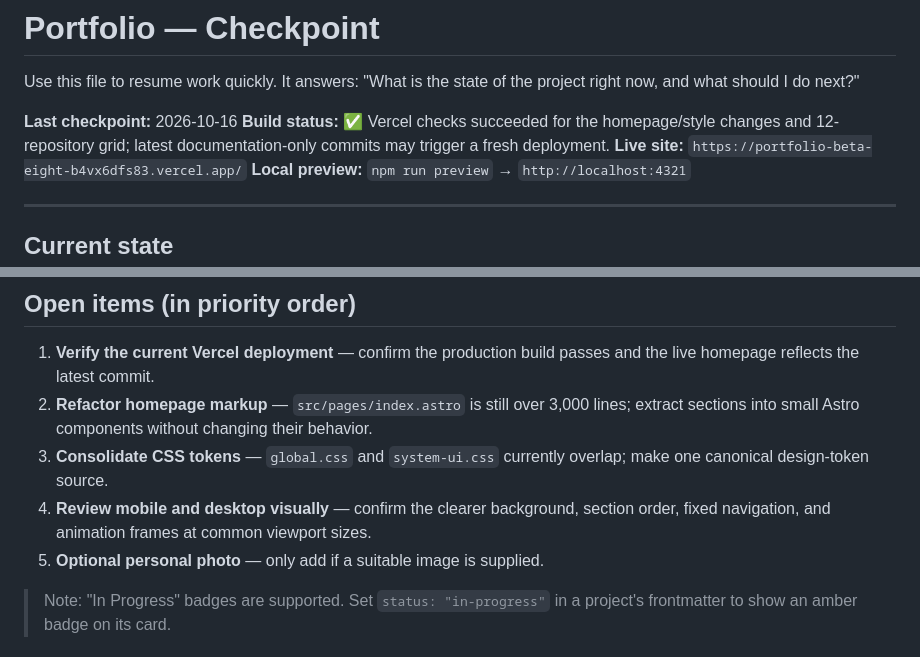
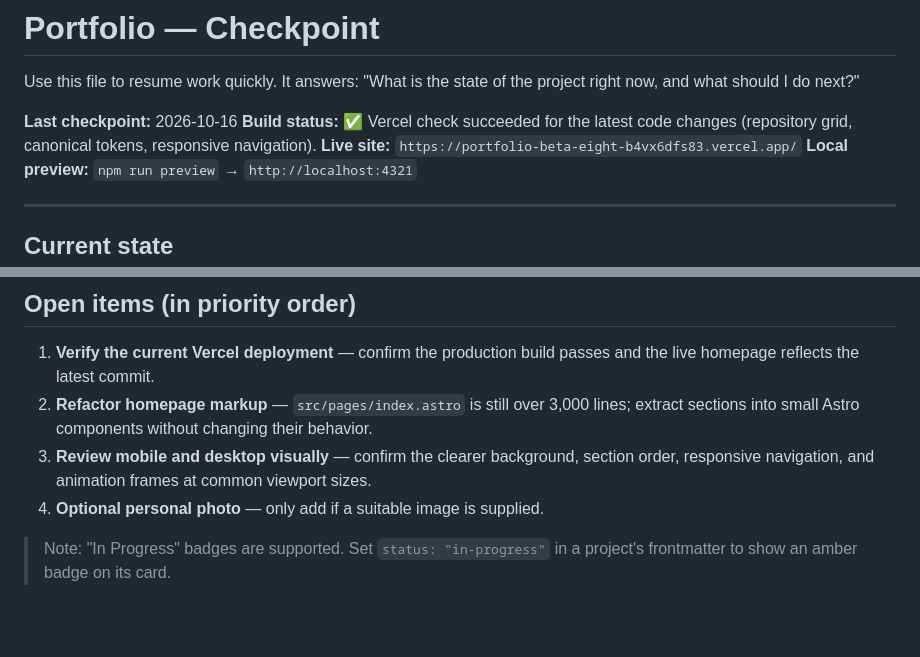
Before and after one commit to barshan94/portfolio, a Markdown page: CHECKPOINT.md, 2 parts joined by grey strips. Rendered like a GitHub page; blank space fills up the shorter version.

Commit message:
Update checkpoint after responsive style cleanup

```diff
--- a/CHECKPOINT.md
+++ b/CHECKPOINT.md
@@ -3,7 +3,7 @@
 Use this file to resume work quickly. It answers: "What is the state of the project right now, and what should I do next?"
 
 **Last checkpoint:** 2026-10-16
-**Build status:** ✅ Vercel checks succeeded for the homepage/style changes and 12-repository grid; latest documentation-only commits may trigger a fresh deployment.
+**Build status:** ✅ Vercel check succeeded for the latest code changes (repository grid, canonical tokens, responsive navigation).
 **Live site:** `https://portfolio-beta-eight-b4vx6dfs83.vercel.app/`
 **Local preview:** `npm run preview` → `http://localhost:4321`
 
@@ -35,9 +35,8 @@ The portfolio is a single-page Astro static site. Bio, experience, skills, conta
 
 1. **Verify the current Vercel deployment** — confirm the production build passes and the live homepage reflects the latest commit.
 2. **Refactor homepage markup** — `src/pages/index.astro` is still over 3,000 lines; extract sections into small Astro components without changing their behavior.
-3. **Consolidate CSS tokens** — `global.css` and `system-ui.css` currently overlap; make one canonical design-token source.
-4. **Review mobile and desktop visually** — confirm the clearer background, section order, fixed navigation, and animation frames at common viewport sizes.
-5. **Optional personal photo** — only add if a suitable image is supplied.
+3. **Review mobile and desktop visually** — confirm the clearer background, section order, responsive navigation, and animation frames at common viewport sizes.
+4. **Optional personal photo** — only add if a suitable image is supplied.
 
 > Note: "In Progress" badges are supported. Set `status: "in-progress"` in a project's frontmatter to show an amber badge on its card.
 
```
